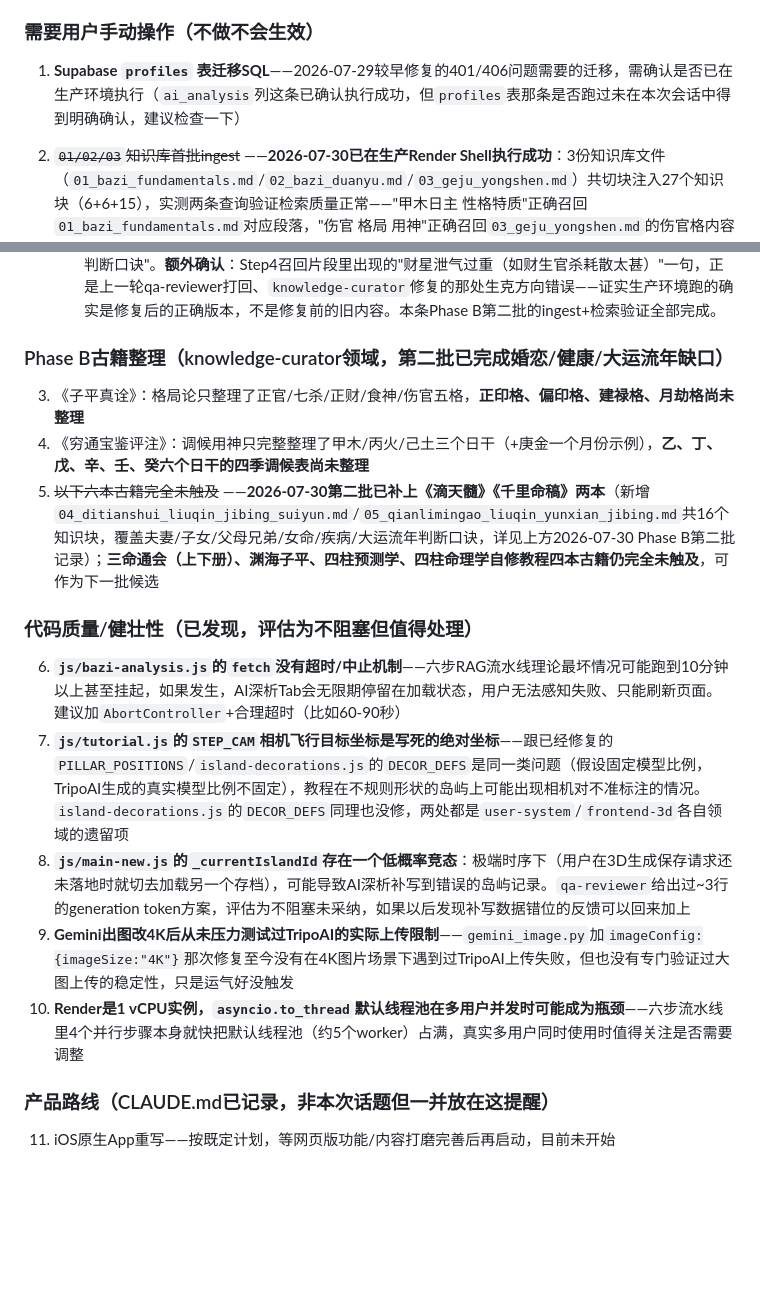
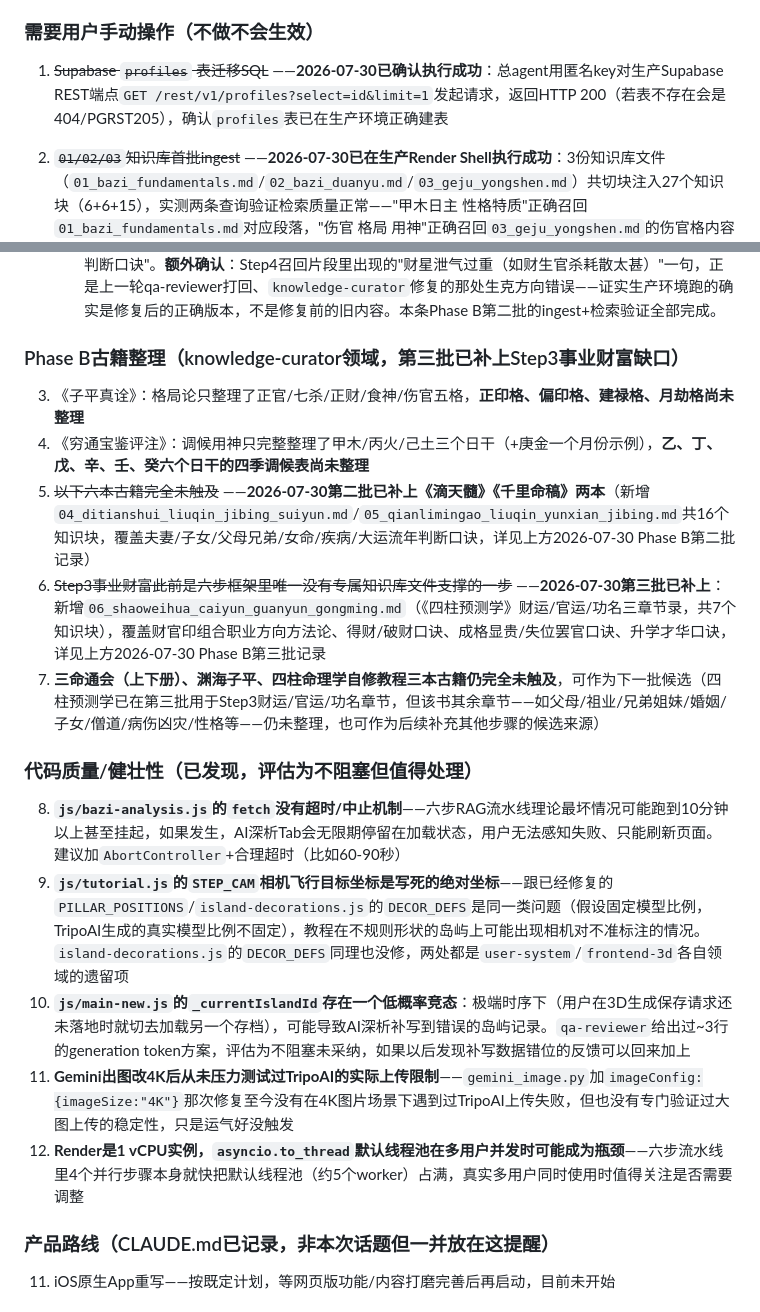
Before and after one commit to jacklam1006/simabazi-game, a Markdown page: claude-docs/已知问题与修复记录.md, 2 parts joined by grey strips. GitHub-like rendering; blank space fills up the shorter version.

Commit message:
feat: Phase B古籍整理第三批——四柱预测学补齐Step3事业财富缺口
新增06（四柱预测学·财运官运功名）文件，7个知识块，补上六步框架里
Step3事业财富此前唯一没有专属知识库支撑的缺口。qa-reviewer复查：标签
重合度8/8满分、生克方向逐句核对无误、11页原文交叉核对未发现编造内容，
无CONFIRMED问题。顺手修正两处PLAUSIBLE措辞瑕疵（原文引用与归纳说明的
边界标注、"发福"笔误）及日志里的页码偏移量口径歧义、待办清单编号重复。

另确认Supabase profiles表已在生产正确建表（REST端点返回200），
划掉对应待办。

Co-Authored-By: Claude Sonnet 5 <noreply@anthropic.com>

```diff
--- a/claude-docs/已知问题与修复记录.md
+++ b/claude-docs/已知问题与修复记录.md
@@ -76,22 +77,24 @@
 > 这份清单记录"已知道要做、但这次没做"的事，跟上面的bug修复记录性质不同——这些不是故障，是主动规划的后续工作。每次会话开工前，除了查上面的bug记录，也建议扫一眼这里，看有没有能顺手接上的。
 
 ### 需要用户手动操作（不做不会生效）
-1. **Supabase `profiles` 表迁移SQL**——2026-07-29较早修复的401/406问题需要的迁移，需确认是否已在生产环境执行（`ai_analysis`列这条已确认执行成功，但`profiles`表那条是否跑过未在本次会话中得到明确确认，建议检查一下）
+1. ~~Supabase `profiles` 表迁移SQL~~ ——**2026-07-30已确认执行成功**：总agent用匿名key对生产Supabase REST端点`GET /rest/v1/profiles?select=id&limit=1`发起请求，返回HTTP 200（若表不存在会是404/PGRST205），确认`profiles`表已在生产环境正确建表
 2. ~~`01/02/03`知识库首批ingest~~ ——**2026-07-30已在生产Render Shell执行成功**：3份知识库文件（`01_bazi_fundamentals.md`/`02_bazi_duanyu.md`/`03_geju_yongshen.md`）共切块注入27个知识块（6+6+15），实测两条查询验证检索质量正常——"甲木日主 性格特质"正确召回`01_bazi_fundamentals.md`对应段落，"伤官 格局 用神"正确召回`03_geju_yongshen.md`的伤官格内容而非被`02_bazi_duanyu.md`的宽泛标签压过排序（印证了此前"Step2/3 tags对齐"那次修复确实生效）。**生产端到端验证已于同日补做**：总agent直接用真实bazi_data POST生产`/analyze-bazi`（HTTP 200，13秒返回，`from_cache:false`，六步字段全部有实质内容非fallback文案）；同一请求二次调用`from_cache:true`、0.12秒返回，证实文件缓存在`persistent_data/`新路径下正确持久化。海岛存档（`islands.ai_analysis`列写入/前端补写链路）本轮仍未做真实登录态浏览器端到端验证，留待下次会话或用户实际使用时确认。
 
    - ~~`04/05`知识库第二批需要补跑一次 `ingest_knowledge.py`~~ ——**2026-07-30已在生产Render Shell执行成功**：Phase B第二批新增的`04_ditianshui_liuqin_jibing_suiyun.md`（7块）/`05_qianlimingao_liuqin_yunxian_jibing.md`（9块）已随5份文件共43个知识块一并注入生产ChromaDB。**用户直接在生产Render Shell执行了针对性验证**：模拟`gemini_analysis.py`实际Step4调用（`rag_service.query('bazi','夫妻宫 配偶星 婚姻感情',tags=['日主','十神','ten-gods','神煞'])`）正确召回`04_ditianshui_liuqin_jibing_suiyun.md`"夫妻情缘与配偶星判断口诀"+`05_qianlimingao_liuqin_yunxian_jibing.md`"妻之吉凶判"两份新文件内容（多文档联合检索正常）；模拟Step6调用（`tags=['大运','流年']`）正确召回04文件"岁运：大运流年战冲和好判断口诀"。**额外确认**：Step4召回片段里出现的"财星泄气过重（如财生官杀耗散太甚）"一句，正是上一轮qa-reviewer打回、`knowledge-curator`修复的那处生克方向错误——证实生产环境跑的确实是修复后的正确版本，不是修复前的旧内容。本条Phase B第二批的ingest+检索验证全部完成。
 
-### Phase B古籍整理（knowledge-curator领域，第二批已完成婚恋/健康/大运流年缺口）
+### Phase B古籍整理（knowledge-curator领域，第三批已补上Step3事业财富缺口）
 3. 《子平真诠》：格局论只整理了正官/七杀/正财/食神/伤官五格，**正印格、偏印格、建禄格、月劫格尚未整理**
 4. 《穷通宝鉴评注》：调候用神只完整整理了甲木/丙火/己土三个日干（+庚金一个月份示例），**乙、丁、戊、辛、壬、癸六个日干的四季调候表尚未整理**
-5. ~~以下六本古籍完全未触及~~ ——**2026-07-30第二批已补上《滴天髓》《千里命稿》两本**（新增`04_ditianshui_liuqin_jibing_suiyun.md`/`05_qianlimingao_liuqin_yunxian_jibing.md`共16个知识块，覆盖夫妻/子女/父母兄弟/女命/疾病/大运流年判断口诀，详见上方2026-07-30 Phase B第二批记录）；**三命通会（上下册）、渊海子平、四柱预测学、四柱命理学自修教程四本古籍仍完全未触及**，可作为下一批候选
+5. ~~以下六本古籍完全未触及~~ ——**2026-07-30第二批已补上《滴天髓》《千里命稿》两本**（新增`04_ditianshui_liuqin_jibing_suiyun.md`/`05_qianlimingao_liuqin_yunxian_jibing.md`共16个知识块，覆盖夫妻/子女/父母兄弟/女命/疾病/大运流年判断口诀，详见上方2026-07-30 Phase B第二批记录）
+6. ~~Step3事业财富此前是六步框架里唯一没有专属知识库文件支撑的一步~~ ——**2026-07-30第三批已补上**：新增`06_shaoweihua_caiyun_guanyun_gongming.md`（《四柱预测学》财运/官运/功名三章节录，共7个知识块），覆盖财官印组合职业方向方法论、得财/破财口诀、成格显贵/失位罢官口诀、升学才华口诀，详见上方2026-07-30 Phase B第三批记录
+7. **三命通会（上下册）、渊海子平、四柱命理学自修教程三本古籍仍完全未触及**，可作为下一批候选（四柱预测学已在第三批用于Step3财运/官运/功名章节，但该书其余章节——如父母/祖业/兄弟姐妹/婚姻/子女/僧道/病伤凶灾/性格等——仍未整理，也可作为后续补充其他步骤的候选来源）
 
 ### 代码质量/健壮性（已发现，评估为不阻塞但值得处理）
-6. **`js/bazi-analysis.js`的`fetch`没有超时/中止机制**——六步RAG流水线理论最坏情况可能跑到10分钟以上甚至挂起，如果发生，AI深析Tab会无限期停留在加载状态，用户无法感知失败、只能刷新页面。建议加`AbortController`+合理超时（比如60-90秒）
-7. **`js/tutorial.js`的`STEP_CAM`相机飞行目标坐标是写死的绝对坐标**——跟已经修复的`PILLAR_POSITIONS`/`island-decorations.js`的`DECOR_DEFS`是同一类问题（假设固定模型比例，TripoAI生成的真实模型比例不固定），教程在不规则形状的岛屿上可能出现相机对不准标注的情况。`island-decorations.js`的`DECOR_DEFS`同理也没修，两处都是`user-system`/`frontend-3d`各自领域的遗留项
-8. **`js/main-new.js`的`_currentIslandId`存在一个低概率竞态**：极端时序下（用户在3D生成保存请求还未落地时就切去加载另一个存档），可能导致AI深析补写到错误的岛屿记录。`qa-reviewer`给出过~3行的generation token方案，评估为不阻塞未采纳，如果以后发现补写数据错位的反馈可以回来加上
-9. **Gemini出图改4K后从未压力测试过TripoAI的实际上传限制**——`gemini_image.py`加`imageConfig:{imageSize:"4K"}`那次修复至今没有在4K图片场景下遇到过TripoAI上传失败，但也没有专门验证过大图上传的稳定性，只是运气好没触发
-10. **Render是1 vCPU实例，`asyncio.to_thread`默认线程池在多用户并发时可能成为瓶颈**——六步流水线里4个并行步骤本身就快把默认线程池（约5个worker）占满，真实多用户同时使用时值得关注是否需要调整
+8. **`js/bazi-analysis.js`的`fetch`没有超时/中止机制**——六步RAG流水线理论最坏情况可能跑到10分钟以上甚至挂起，如果发生，AI深析Tab会无限期停留在加载状态，用户无法感知失败、只能刷新页面。建议加`AbortController`+合理超时（比如60-90秒）
+9. **`js/tutorial.js`的`STEP_CAM`相机飞行目标坐标是写死的绝对坐标**——跟已经修复的`PILLAR_POSITIONS`/`island-decorations.js`的`DECOR_DEFS`是同一类问题（假设固定模型比例，TripoAI生成的真实模型比例不固定），教程在不规则形状的岛屿上可能出现相机对不准标注的情况。`island-decorations.js`的`DECOR_DEFS`同理也没修，两处都是`user-system`/`frontend-3d`各自领域的遗留项
+10. **`js/main-new.js`的`_currentIslandId`存在一个低概率竞态**：极端时序下（用户在3D生成保存请求还未落地时就切去加载另一个存档），可能导致AI深析补写到错误的岛屿记录。`qa-reviewer`给出过~3行的generation token方案，评估为不阻塞未采纳，如果以后发现补写数据错位的反馈可以回来加上
+11. **Gemini出图改4K后从未压力测试过TripoAI的实际上传限制**——`gemini_image.py`加`imageConfig:{imageSize:"4K"}`那次修复至今没有在4K图片场景下遇到过TripoAI上传失败，但也没有专门验证过大图上传的稳定性，只是运气好没触发
+12. **Render是1 vCPU实例，`asyncio.to_thread`默认线程池在多用户并发时可能成为瓶颈**——六步流水线里4个并行步骤本身就快把默认线程池（约5个worker）占满，真实多用户同时使用时值得关注是否需要调整
 
 ### 产品路线（CLAUDE.md已记录，非本次话题但一并放在这提醒）
 11. iOS原生App重写——按既定计划，等网页版功能/内容打磨完善后再启动，目前未开始
```
Also changed, not shown: other parts of claude-docs/已知问题与修复记录.md (+1 -0 lines), 1 other file.
